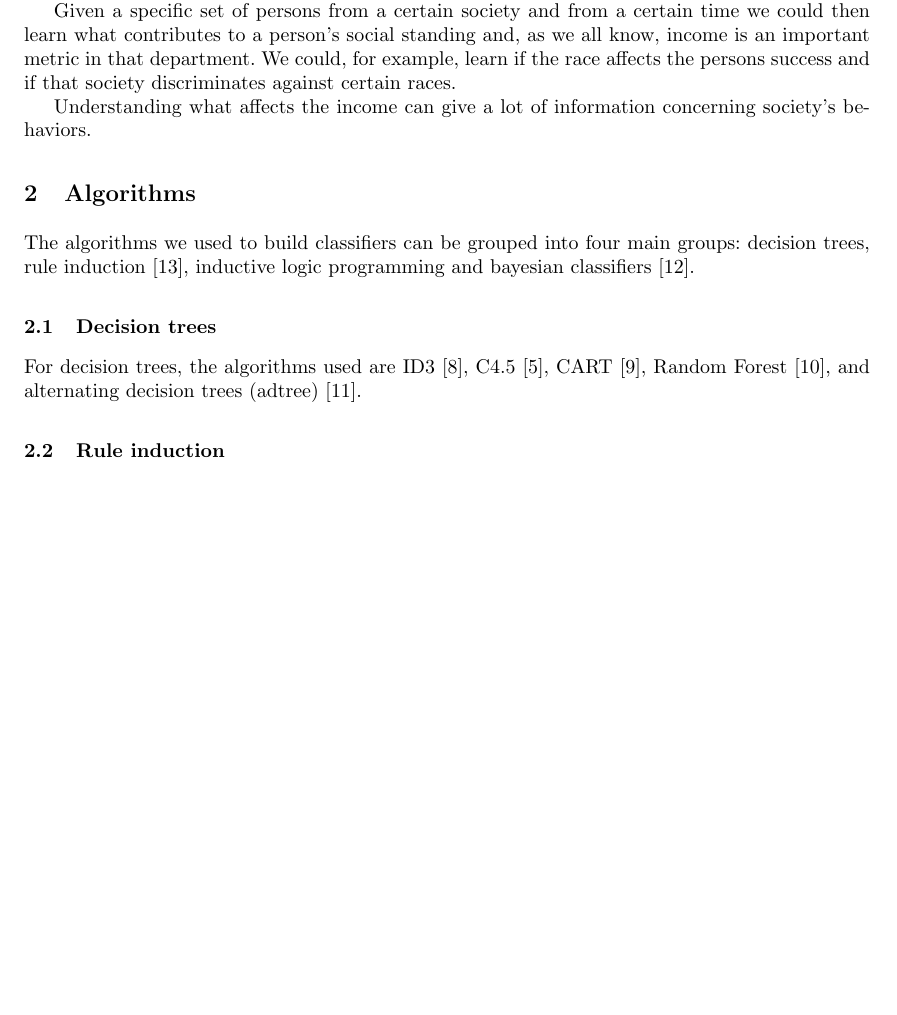
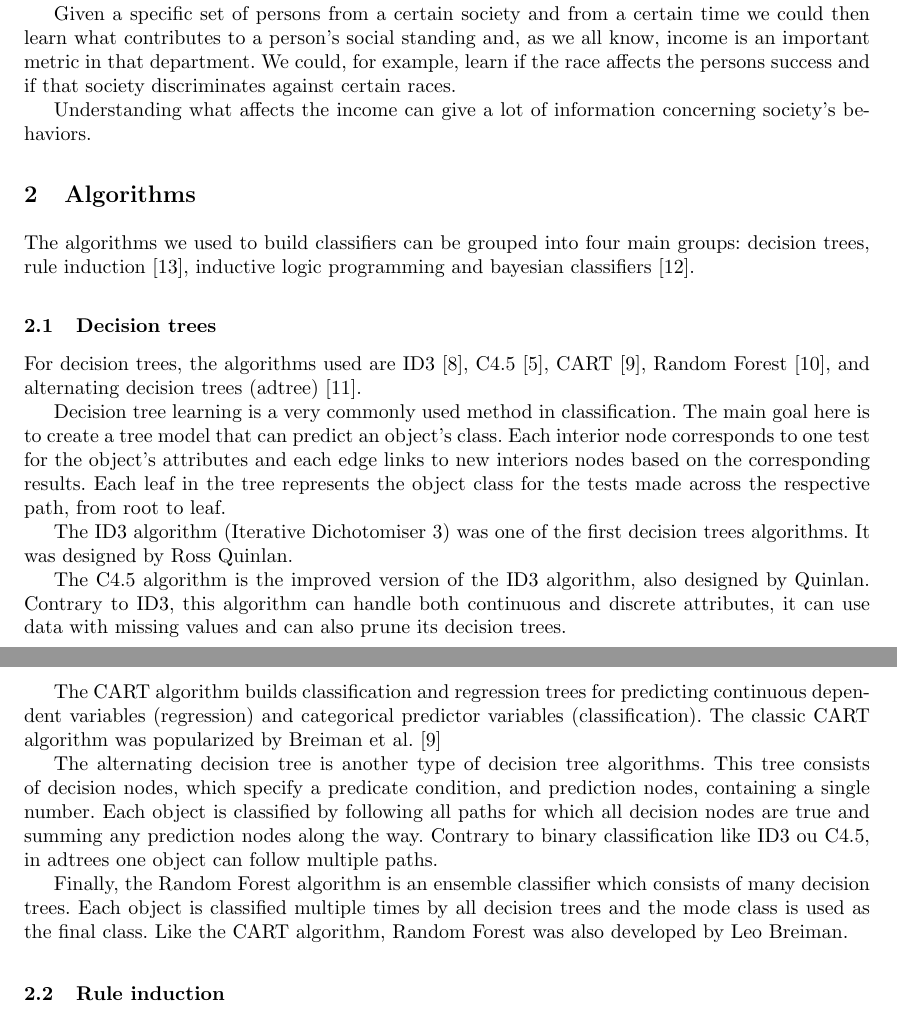
Before and after one commit to flavioc/ecac, a LaTeX thesis (report/final.tex): part of page 1 of 4 before the commit and two parts of pages 1 and 2 of 5 after it, the two joined at a grey line, cut so that both start at the same text, the shorter picture padded with empty space. Compiled offline with pdfLaTeX.

Commit message:
more algorithms

```diff
--- a/report/final.tex
+++ b/report/final.tex
@@ -55,7 +55,31 @@ inductive logic programming and bayesian classifiers \cite{bayes}.
 For decision trees, the algorithms used are ID3 \cite{id3}, C4.5 \cite{c45}, CART \cite{cart},
 Random Forest \cite{random_forest}, and alternating decision trees (adtree) \cite{adtree}.
 
+Decision tree learning is a very commonly used method in classification. The main goal here is to
+create a tree model that can predict an object's class. Each interior node corresponds
+to one test for the object's attributes and each edge links to new interiors nodes based on the corresponding
+results. Each leaf in the tree represents the object class for the tests made
+across the respective path, from root to leaf.
 
+The ID3 algorithm (Iterative Dichotomiser 3) was one of the first decision trees algorithms.
+It was designed by Ross Quinlan.
+
+The C4.5 algorithm is the improved version of the ID3 algorithm, also designed by Quinlan.
+Contrary to ID3, this algorithm can handle both continuous and discrete attributes,
+it can use data with missing values and can also prune its decision trees.
+
+The CART algorithm builds classification and regression trees for predicting continuous dependent variables (regression)
+and categorical predictor variables (classification). The classic CART algorithm was popularized by Breiman et al. \cite{cart}
+
+The alternating decision tree is another type of decision tree algorithms. This tree
+consists of decision nodes, which specify a predicate condition, and prediction nodes, containing a single number.
+Each object is classified by following all paths for which all decision nodes are true and summing any
+prediction nodes along the way. Contrary to binary classification like ID3 ou C4.5, in adtrees one
+object can follow multiple paths.
+
+Finally, the Random Forest algorithm is an ensemble classifier which consists of many decision trees.
+Each object is classified multiple times by all decision trees and the mode class is used as the final class.
+Like the CART algorithm, Random Forest was also developed by Leo Breiman.
 
 \subsection{Rule induction}
 
```
Also changed, not shown: report/final.tex (18 more changed lines).
